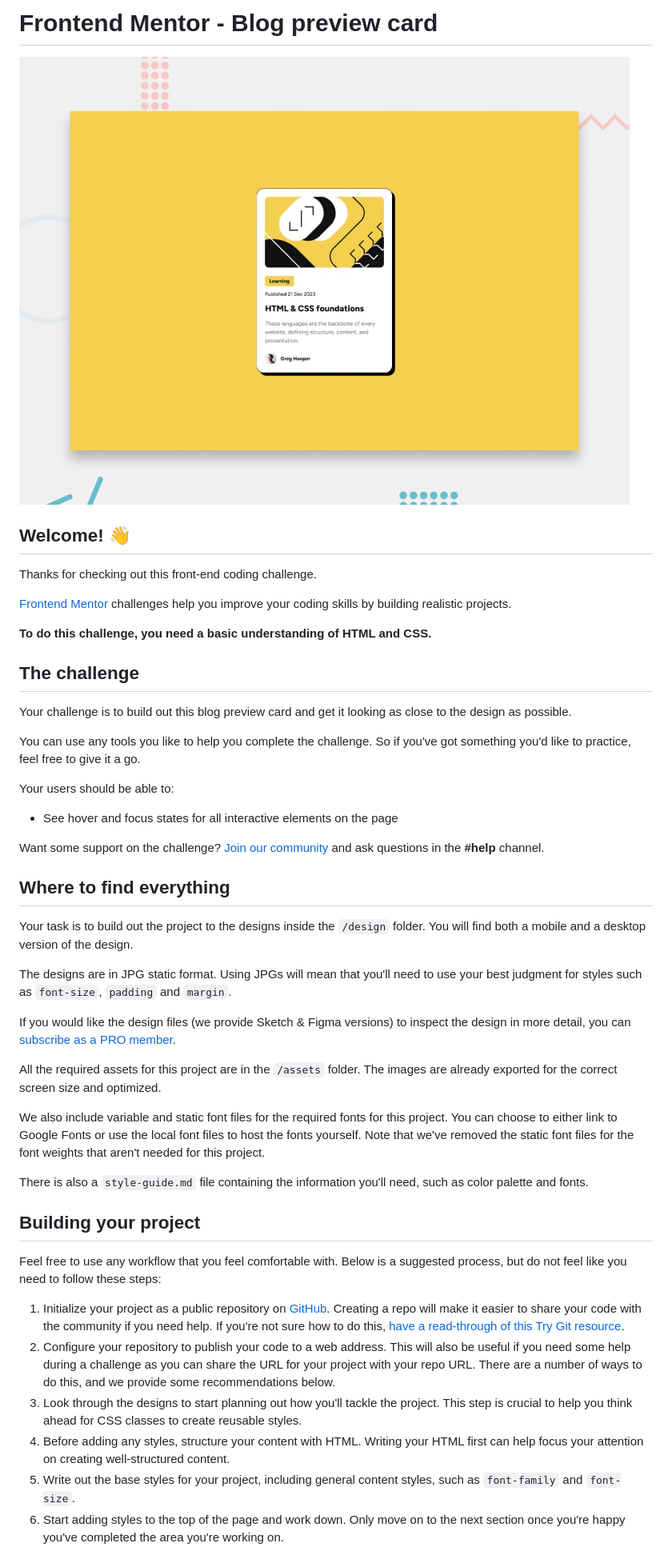
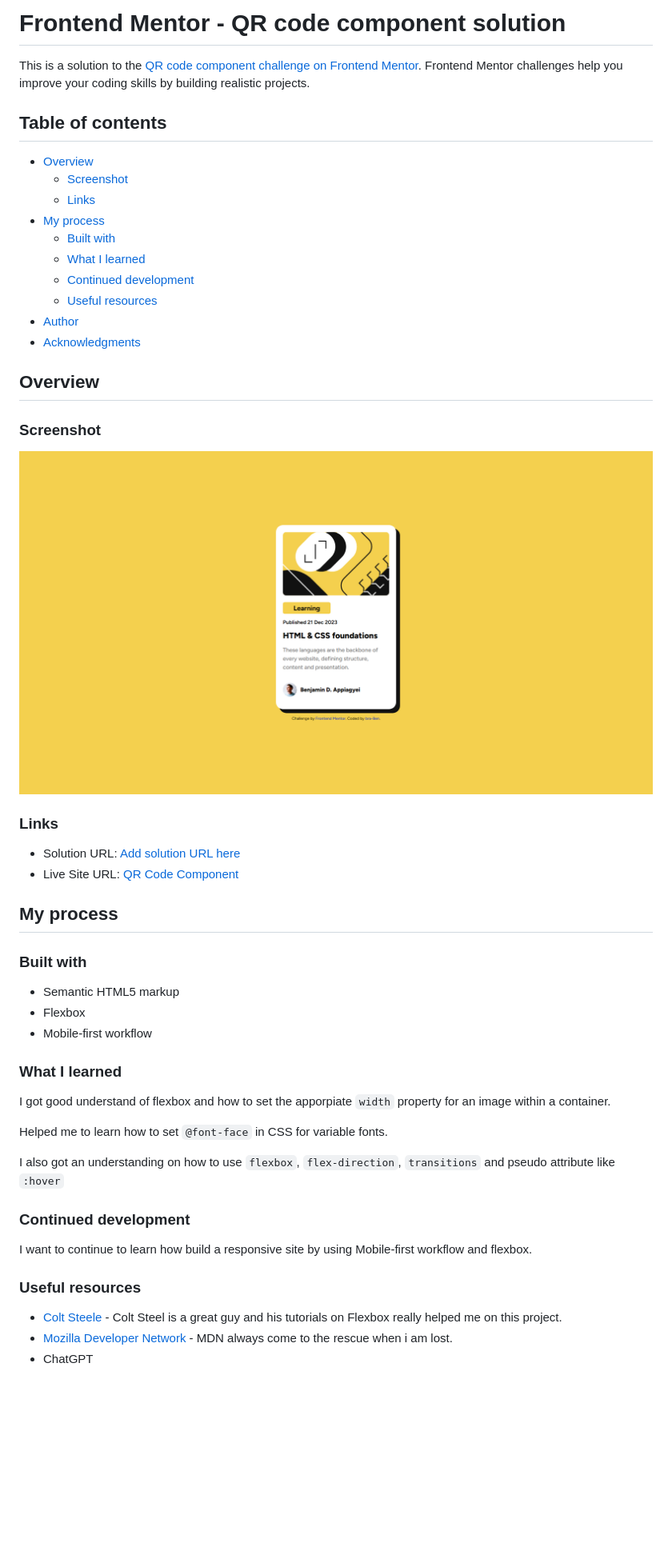
Before and after one commit to bra-Ben/Blog-preview-card, a Markdown page: README.md, the part around one of its changes. Shown at 80% size. Rendered like a GitHub page; pictures changed too: design/desktop.png (added); blank space fills up the shorter version.

Commit message:
Completed the project

```diff
--- a/README.md
+++ b/README.md
@@ -1,49 +1,56 @@
-# Frontend Mentor - Blog preview card
+# Frontend Mentor - QR code component solution
 
-![Design preview for the Blog preview card coding challenge](./design/desktop-preview.jpg)
+This is a solution to the [QR code component challenge on Frontend Mentor](https://www.frontendmentor.io/challenges/qr-code-component-iux_sIO_H). Frontend Mentor challenges help you improve your coding skills by building realistic projects.
 
-## Welcome! 👋
+## Table of contents
 
-Thanks for checking out this front-end coding challenge.
+- [Overview](#overview)
+  - [Screenshot](#screenshot)
+  - [Links](#links)
+- [My process](#my-process)
+  - [Built with](#built-with)
+  - [What I learned](#what-i-learned)
+  - [Continued development](#continued-development)
+  - [Useful resources](#useful-resources)
+- [Author](#author)
+- [Acknowledgments](#acknowledgments)
 
-[Frontend Mentor](https://www.frontendmentor.io) challenges help you improve your coding skills by building realistic projects.
 
-**To do this challenge, you need a basic understanding of HTML and CSS.**
+## Overview
 
-## The challenge
+### Screenshot
 
-Your challenge is to build out this blog preview card and get it looking as close to the design as possible.
 
-You can use any tools you like to help you complete the challenge. So if you've got something you'd like to practice, feel free to give it a go.
+![Design preview for the QR code component coding challenge](./design/desktop.png)
 
-Your users should be able to:
+### Links
 
-- See hover and focus states for all interactive elements on the page
+- Solution URL: [Add solution URL here](https://your-solution-url.com)
+- Live Site URL: [QR Code Component](https://github.com/bra-Ben/Blog-preview-card.git)
 
-Want some support on the challenge? [Join our community](https://www.frontendmentor.io/community) and ask questions in the **#help** channel.
+## My process
 
-## Where to find everything
+### Built with
 
-Your task is to build out the project to the designs inside the `/design` folder. You will find both a mobile and a desktop version of the design.
+- Semantic HTML5 markup
+- Flexbox
+- Mobile-first workflow
 
-The designs are in JPG static format. Using JPGs will mean that you'll need to use your best judgment for styles such as `font-size`, `padding` and `margin`.
 
-If you would like the design files (we provide Sketch & Figma versions) to inspect the design in more detail, you can [subscribe as a PRO member](https://www.frontendmentor.io/pro).
+### What I learned
 
-All the required assets for this project are in the `/assets` folder. The images are already exported for the correct screen size and optimized.
+I got good understand of flexbox and how to set the apporpiate `width` property for an image within a container.
 
-We also include variable and static font files for the required fonts for this project. You can choose to either link to Google Fonts or use the local font files to host the fonts yourself. Note that we've removed the static font files for the font weights that aren't needed for this project.
+Helped me to learn how to set `@font-face` in CSS for variable fonts.
 
-There is also a `style-guide.md` file containing the information you'll need, such as color palette and fonts.
+I also got an understanding on how to use `flexbox`, `flex-direction`, `transitions` and pseudo attribute like `:hover`
 
-## Building your project
+### Continued development
+I want to continue to learn how build a responsive site by using Mobile-first workflow and flexbox.
 
-Feel free to use any workflow that you feel comfortable with. Below is a suggested process, but do not feel like you need to follow these steps:
+### Useful resources
 
-1. Initialize your project as a public repository on [GitHub](https://github.com/). Creating a repo will make it easier to share your code with the community if you need help. If you're not sure how to do this, [have a read-through of this Try Git resource](https://try.github.io/).
-2. Configure your repository to publish your code to a web address. This will also be useful if you need some help during a challenge as you can share the URL for your project with your repo URL. There are a number of ways to do this, and we provide some recommendations below.
-3. Look through the designs to start planning out how you'll tackle the project. This step is crucial to help you think ahead for CSS classes to create reusable styles.
-4. Before adding any styles, structure your content with HTML. Writing your HTML first can help focus your attention on creating well-structured content.
-5. Write out the base styles for your project, including general content styles, such as `font-family` and `font-size`.
-6. Start adding styles to the top of the page and work down. Only move on to the next section once you're happy you've completed the area you're working on.
+- [Colt Steele](https://www.youtube.com/@ColtSteeleCode) -  Colt Steel is a great guy and his tutorials on Flexbox really helped me on this project.
+- [Mozilla Developer Network](https://developer.mozilla.org/en-US/) - MDN always come to the rescue when i am lost.
+- ChatGPT
 
```
Also changed, not shown: other parts of README.md (+6 -44 lines), design/desktop-active.png (added), design/mobile.png (added), 2 other files.
